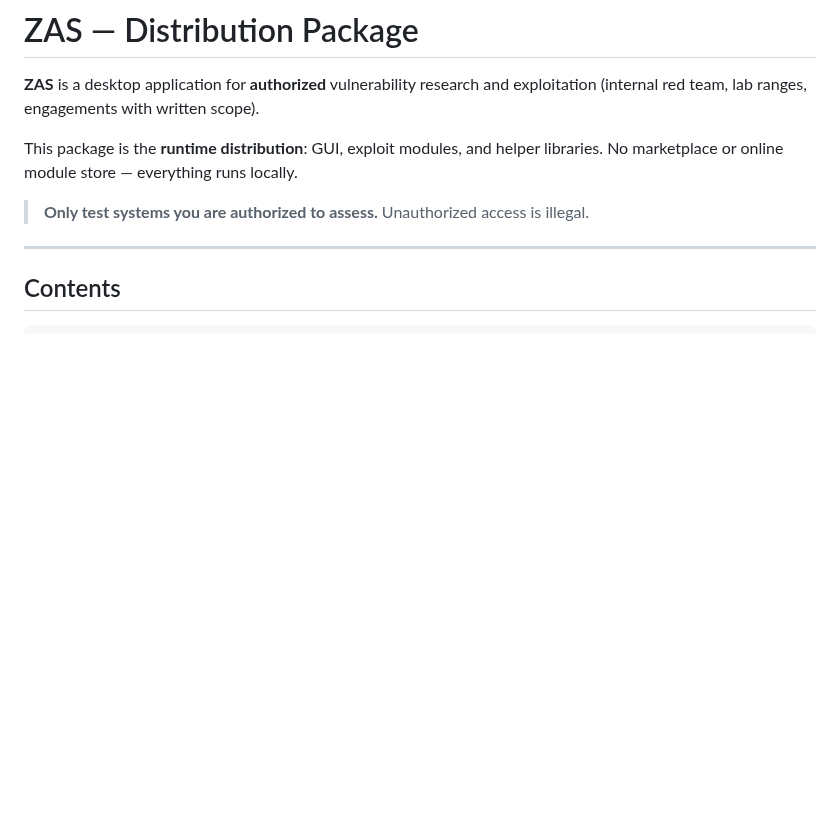
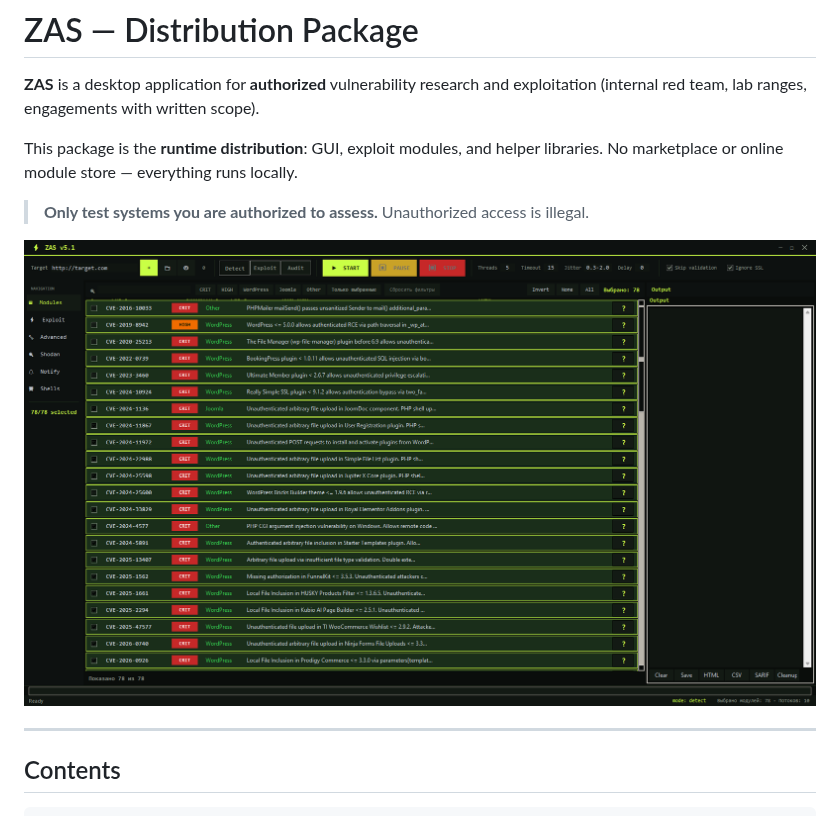
Before and after one commit to Diznev/ZAS, a Markdown page: README.md, the part around the change. Drawn GitHub-style; pictures changed too: docs/zas_gui_screenshot.png (added); blank space fills up the shorter version.

Commit message:
README: add GUI screenshot

```diff
--- a/README.md
+++ b/README.md
@@ -5,6 +5,8 @@
 This package is the **runtime distribution**: GUI, exploit modules, and helper libraries. No marketplace or online module store — everything runs locally.
 
 > **Only test systems you are authorized to assess.** Unauthorized access is illegal.
+
+![ZAS GUI](docs/zas_gui_screenshot.png)
 
 ---
 
```
